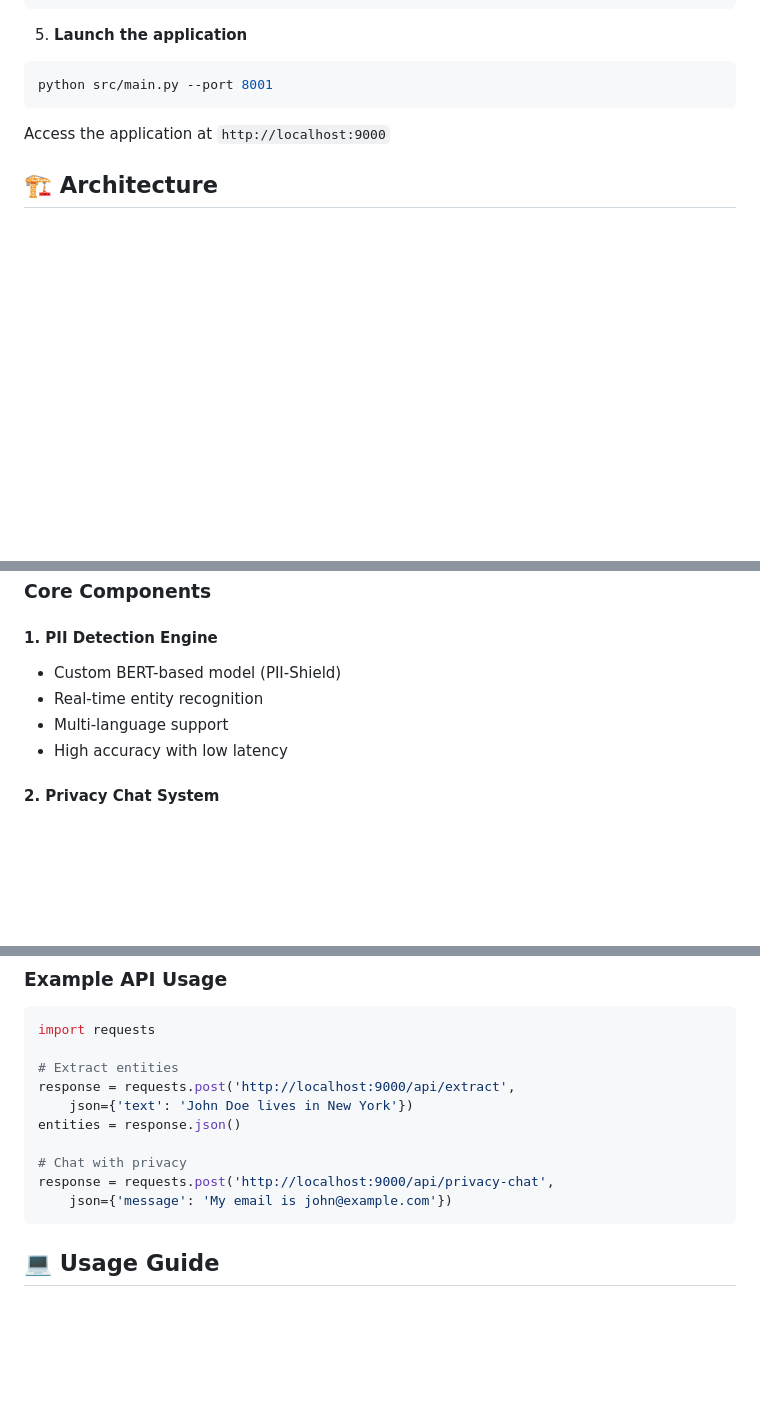
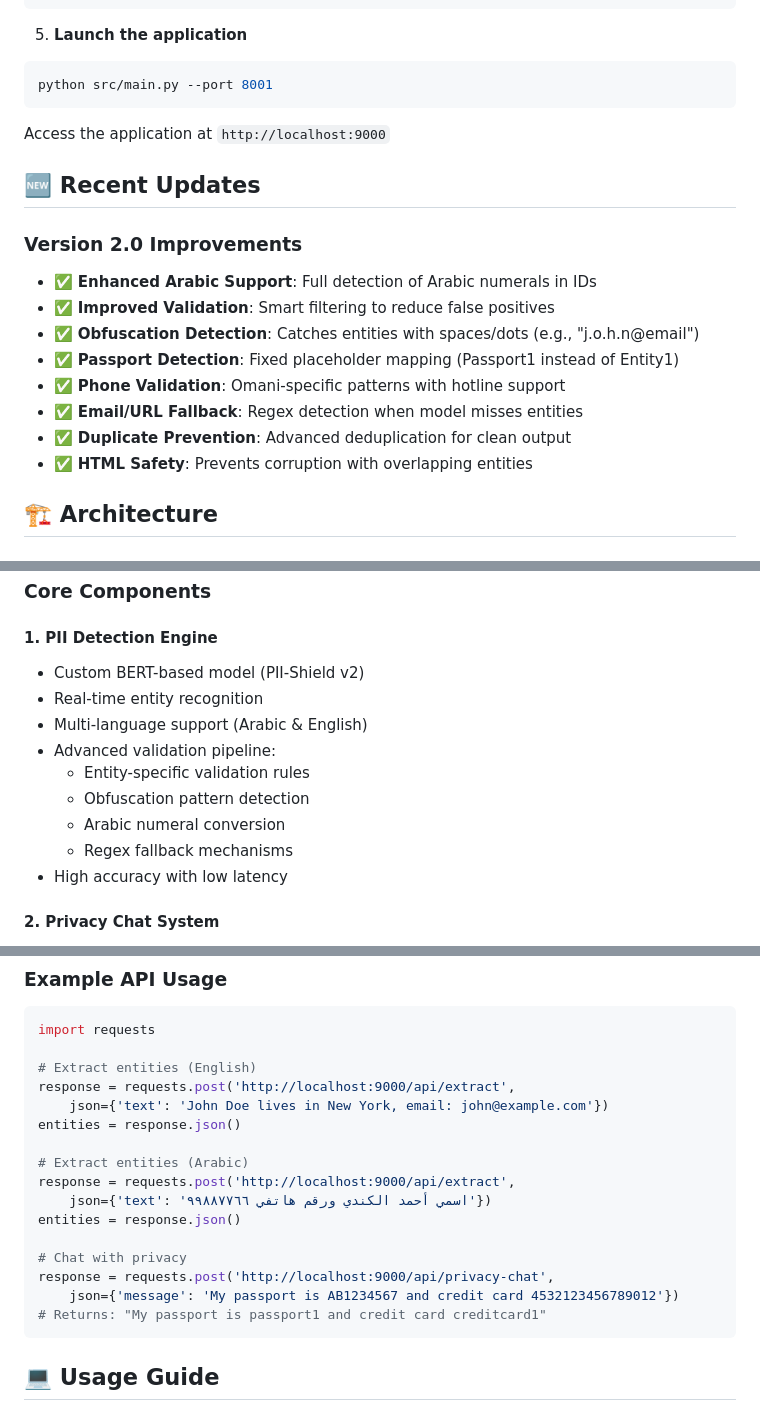
Before and after one commit to Hiida3li/ner-pii-nlp, a Markdown page: README.md, 3 parts joined by grey strips. GitHub-like rendering; blank space fills up the shorter version.

````diff
--- a/README.md
+++ b/README.md
@@ -81,6 +87,18 @@ python src/main.py --port 8001
 
 Access the application at `http://localhost:9000`
 
+## 🆕 Recent Updates
+
+### Version 2.0 Improvements
+- ✅ **Enhanced Arabic Support**: Full detection of Arabic numerals in IDs
+- ✅ **Improved Validation**: Smart filtering to reduce false positives
+- ✅ **Obfuscation Detection**: Catches entities with spaces/dots (e.g., "j.o.h.n@email")
+- ✅ **Passport Detection**: Fixed placeholder mapping (Passport1 instead of Entity1)
+- ✅ **Phone Validation**: Omani-specific patterns with hotline support
+- ✅ **Email/URL Fallback**: Regex detection when model misses entities
+- ✅ **Duplicate Prevention**: Advanced deduplication for clean output
+- ✅ **HTML Safety**: Prevents corruption with overlapping entities
+
 ## 🏗️ Architecture
 
 ### Project Structure
@@ -117,9 +135,14 @@ ner-pii-nlp/
 ### Core Components
 
 #### 1. **PII Detection Engine**
-- Custom BERT-based model (PII-Shield)
+- Custom BERT-based model (PII-Shield v2)
 - Real-time entity recognition
-- Multi-language support
+- Multi-language support (Arabic & English)
+- Advanced validation pipeline:
+  - Entity-specific validation rules
+  - Obfuscation pattern detection
+  - Arabic numeral conversion
+  - Regex fallback mechanisms
 - High accuracy with low latency
 
 #### 2. **Privacy Chat System**
@@ -160,14 +183,20 @@ ner-pii-nlp/
 ```python
 import requests
 
-# Extract entities
+# Extract entities (English)
 response = requests.post('http://localhost:9000/api/extract',
-    json={'text': 'John Doe lives in New York'})
+    json={'text': 'John Doe lives in New York, email: john@example.com'})
+entities = response.json()
+
+# Extract entities (Arabic)
+response = requests.post('http://localhost:9000/api/extract',
+    json={'text': 'اسمي أحمد الكندي ورقم هاتفي ٩٩٨٨٧٧٦٦'})
 entities = response.json()
 
 # Chat with privacy
 response = requests.post('http://localhost:9000/api/privacy-chat',
-    json={'message': 'My email is john@example.com'})
+    json={'message': 'My passport is AB1234567 and credit card 4532123456789012'})
+# Returns: "My passport is passport1 and credit card creditcard1"
 ```
 
 ## 💻 Usage Guide
````
Also changed, not shown: other parts of README.md (+10 -1 lines).
